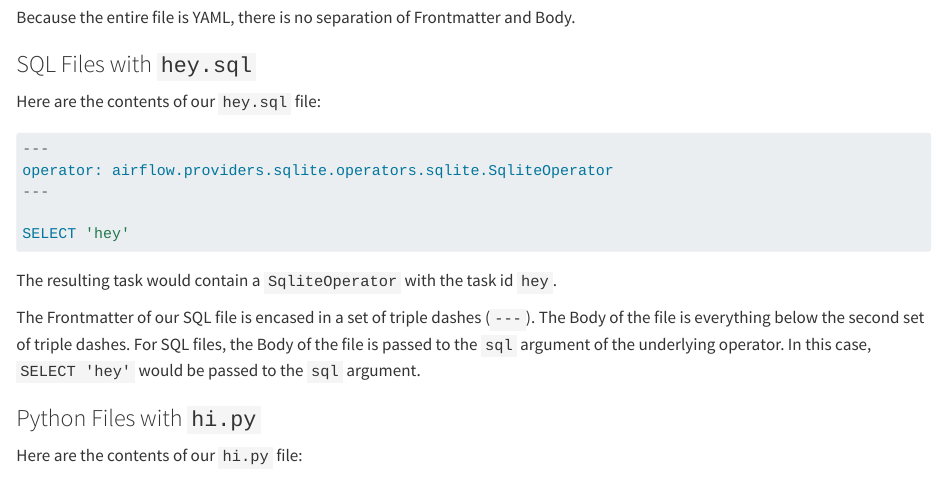
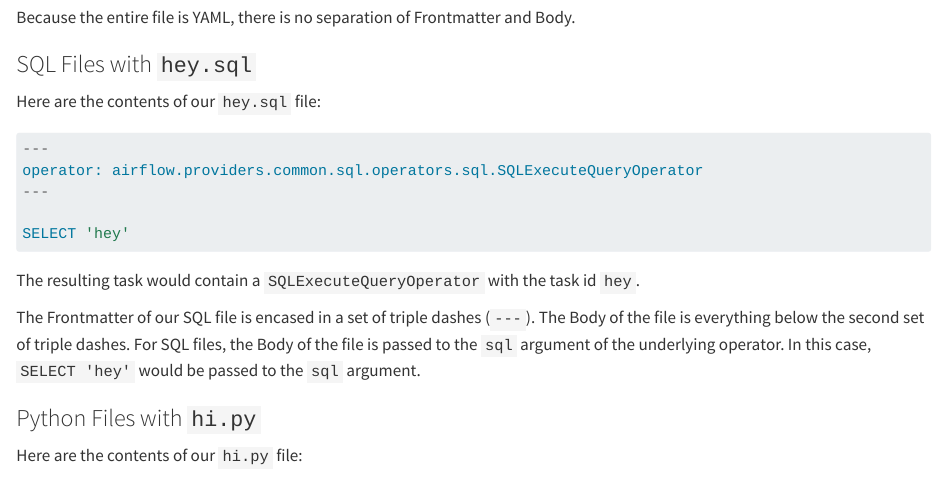
Before and after one commit to pipeline-tools/gusty-docs, a Quarto document (gusty-basics.qmd): the page in a window 1100 px wide, from 2660 px down. Rendered offline with R 4.5, knitr and Pandoc in place of Quarto, with nearby package versions.

Commit message:
remove deprecated class from docs

````diff
--- a/gusty-basics.qmd
+++ b/gusty-basics.qmd
@@ -85,13 +85,13 @@ Here are the contents of our `hey.sql` file:
 
 ```sql
 ---
-operator: airflow.providers.sqlite.operators.sqlite.SqliteOperator
+operator: airflow.providers.common.sql.operators.sql.SQLExecuteQueryOperator
 ---
 
 SELECT 'hey'
 ```
 
-The resulting task would contain a `SqliteOperator` with the task id `hey`.
+The resulting task would contain a `SQLExecuteQueryOperator` with the task id `hey`.
 
 The Frontmatter of our SQL file is encased in a set of triple dashes (`---`). The Body of the file is everything below the second set of triple dashes. For SQL files, the Body of the file is passed to the `sql` argument of the underlying operator. In this case, `SELECT 'hey'` would be passed to the `sql` argument.
 
--- a/supported-file-types.qmd
+++ b/supported-file-types.qmd
@@ -64,7 +64,7 @@ Declare an `operator` in a YAML header, then write SQL in the main .sql file. Th
 
 ```sql
 ---
-operator: airflow.providers.sqlite.operators.sqlite.SqliteOperator
+operator: airflow.providers.common.sql.operators.sql.SQLExecuteQueryOperator
 ---
 
 SELECT 'hello world'
````
